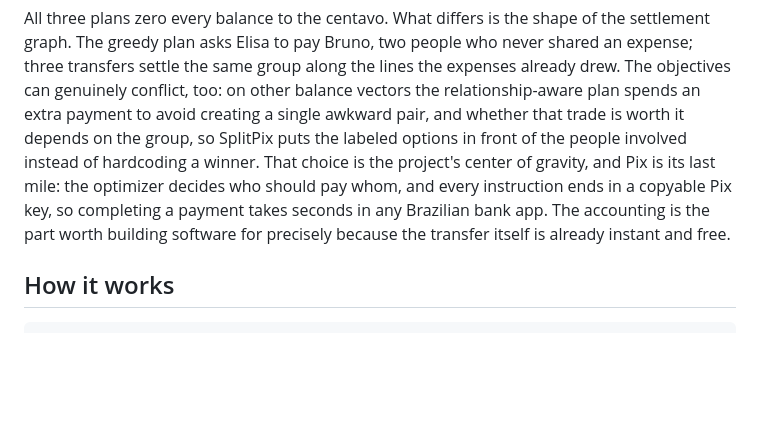
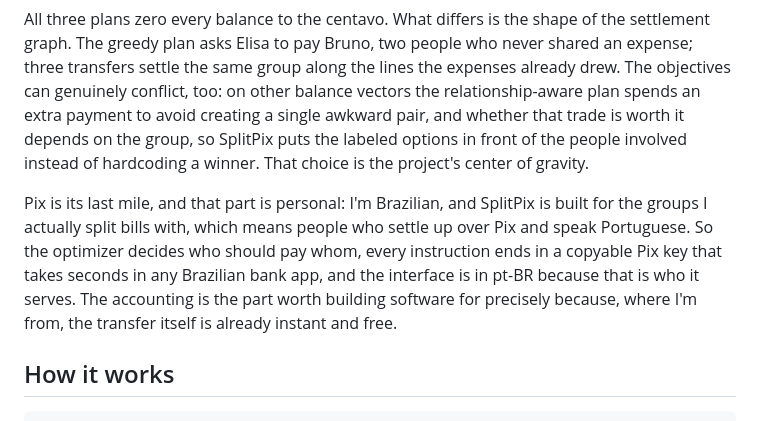
Before and after one commit to la-38606/splitpix, a Markdown page: README.md, the part around the change. Rendered like a GitHub page; blank space fills up the shorter version.

Commit message:
readme: say why pix and why portuguese

```diff
--- a/README.md
+++ b/README.md
@@ -57,12 +57,16 @@ lines the expenses already drew. The objectives can genuinely conflict, too:
 on other balance vectors the relationship-aware plan spends an extra payment
 to avoid creating a single awkward pair, and whether that trade is worth it
 depends on the group, so SplitPix puts the labeled options in front of the
-people involved instead of hardcoding a winner. That choice is the project's center of
-gravity, and Pix is its last mile: the optimizer decides who should pay
-whom, and every instruction ends in a copyable Pix key, so completing a
-payment takes seconds in any Brazilian bank app. The accounting is the part
-worth building software for precisely because the transfer itself is
-already instant and free.
+people involved instead of hardcoding a winner. That choice is the
+project's center of gravity.
+
+Pix is its last mile, and that part is personal: I'm Brazilian, and SplitPix
+is built for the groups I actually split bills with, which means people who
+settle up over Pix and speak Portuguese. So the optimizer decides who should
+pay whom, every instruction ends in a copyable Pix key that takes seconds in
+any Brazilian bank app, and the interface is in pt-BR because that is who it
+serves. The accounting is the part worth building software for precisely
+because, where I'm from, the transfer itself is already instant and free.
 
 ## How it works
 
```
